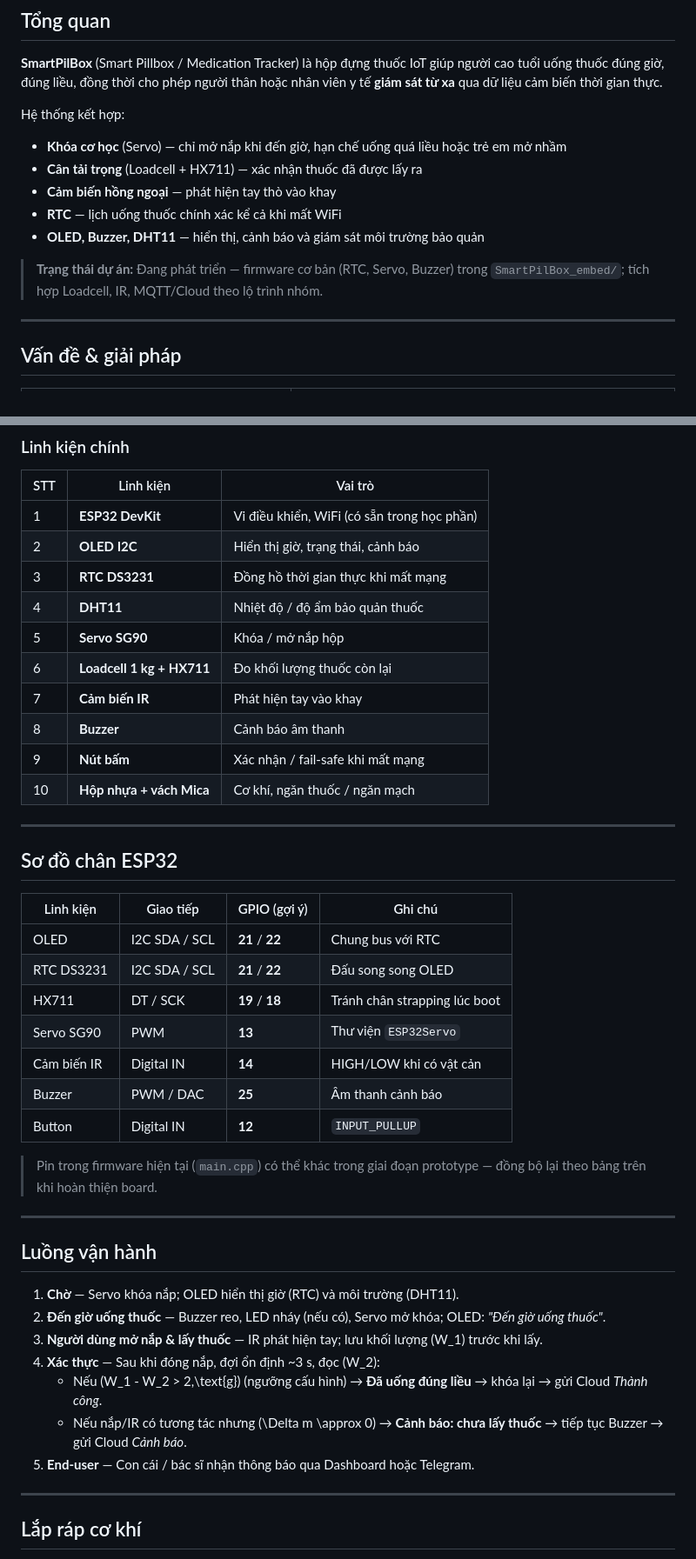
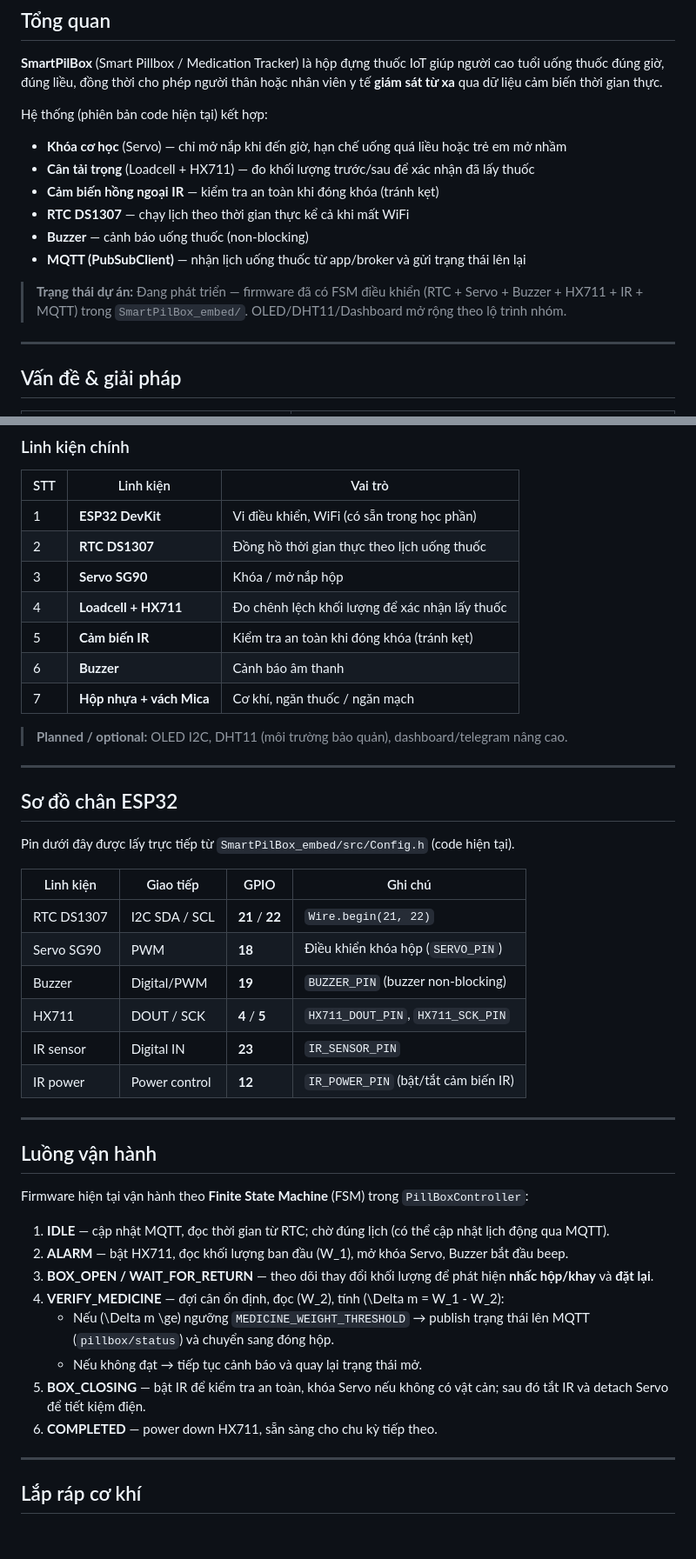
Before and after one commit to duynhu586/SmartPilBox, a Markdown page: README.md, 2 parts joined by grey strips. Shown at 87% size. Rendered like a GitHub page; blank space fills up the shorter version.

Commit message:
docs: update README based on current firmware implementation

```diff
--- a/README.md
+++ b/README.md
@@ -24,15 +24,16 @@
 
 **SmartPilBox** (Smart Pillbox / Medication Tracker) là hộp đựng thuốc IoT giúp người cao tuổi uống thuốc đúng giờ, đúng liều, đồng thời cho phép người thân hoặc nhân viên y tế **giám sát từ xa** qua dữ liệu cảm biến thời gian thực.
 
-Hệ thống kết hợp:
+Hệ thống (phiên bản code hiện tại) kết hợp:
 
 - **Khóa cơ học** (Servo) — chỉ mở nắp khi đến giờ, hạn chế uống quá liều hoặc trẻ em mở nhầm
-- **Cân tải trọng** (Loadcell + HX711) — xác nhận thuốc đã được lấy ra
-- **Cảm biến hồng ngoại** — phát hiện tay thò vào khay
-- **RTC** — lịch uống thuốc chính xác kể cả khi mất WiFi
-- **OLED, Buzzer, DHT11** — hiển thị, cảnh báo và giám sát môi trường bảo quản
+- **Cân tải trọng** (Loadcell + HX711) — đo khối lượng trước/sau để xác nhận đã lấy thuốc
+- **Cảm biến hồng ngoại IR** — kiểm tra an toàn khi đóng khóa (tránh kẹt)
+- **RTC DS1307** — chạy lịch theo thời gian thực kể cả khi mất WiFi
+- **Buzzer** — cảnh báo uống thuốc (non-blocking)
+- **MQTT (PubSubClient)** — nhận lịch uống thuốc từ app/broker và gửi trạng thái lên lại
 
-> **Trạng thái dự án:** Đang phát triển — firmware cơ bản (RTC, Servo, Buzzer) trong `SmartPilBox_embed/`; tích hợp Loadcell, IR, MQTT/Cloud theo lộ trình nhóm.
+> **Trạng thái dự án:** Đang phát triển — firmware đã có FSM điều khiển (RTC + Servo + Buzzer + HX711 + IR + MQTT) trong `SmartPilBox_embed/`. OLED/DHT11/Dashboard mở rộng theo lộ trình nhóm.
 
 ---
 
@@ -263,43 +264,44 @@ Sensor → ESP32 → MQTT → Mobile App
 | STT | Linh kiện | Vai trò |
 |-----|-----------|---------|
 | 1 | **ESP32 DevKit** | Vi điều khiển, WiFi (có sẵn trong học phần) |
-| 2 | **OLED I2C** | Hiển thị giờ, trạng thái, cảnh báo |
-| 3 | **RTC DS3231** | Đồng hồ thời gian thực khi mất mạng |
-| 4 | **DHT11** | Nhiệt độ / độ ẩm bảo quản thuốc |
-| 5 | **Servo SG90** | Khóa / mở nắp hộp |
-| 6 | **Loadcell 1 kg + HX711** | Đo khối lượng thuốc còn lại |
-| 7 | **Cảm biến IR** | Phát hiện tay vào khay |
-| 8 | **Buzzer** | Cảnh báo âm thanh |
-| 9 | **Nút bấm** | Xác nhận / fail-safe khi mất mạng |
-| 10 | **Hộp nhựa + vách Mica** | Cơ khí, ngăn thuốc / ngăn mạch |
+| 2 | **RTC DS1307** | Đồng hồ thời gian thực theo lịch uống thuốc |
+| 3 | **Servo SG90** | Khóa / mở nắp hộp |
+| 4 | **Loadcell + HX711** | Đo chênh lệch khối lượng để xác nhận lấy thuốc |
+| 5 | **Cảm biến IR** | Kiểm tra an toàn khi đóng khóa (tránh kẹt) |
+| 6 | **Buzzer** | Cảnh báo âm thanh |
+| 7 | **Hộp nhựa + vách Mica** | Cơ khí, ngăn thuốc / ngăn mạch |
+
+> **Planned / optional:** OLED I2C, DHT11 (môi trường bảo quản), dashboard/telegram nâng cao.
 
 ---
 
 ## Sơ đồ chân ESP32
 
-| Linh kiện | Giao tiếp | GPIO (gợi ý) | Ghi chú |
+Pin dưới đây được lấy trực tiếp từ `SmartPilBox_embed/src/Config.h` (code hiện tại).
+
+| Linh kiện | Giao tiếp | GPIO | Ghi chú |
 |-----------|----------|--------------|---------|
-| OLED | I2C SDA / SCL | **21** / **22** | Chung bus với RTC |
-| RTC DS3231 | I2C SDA / SCL | **21** / **22** | Đấu song song OLED |
-| HX711 | DT / SCK | **19** / **18** | Tránh chân strapping lúc boot |
-| Servo SG90 | PWM | **13** | Thư viện `ESP32Servo` |
-| Cảm biến IR | Digital IN | **14** | HIGH/LOW khi có vật cản |
-| Buzzer | PWM / DAC | **25** | Âm thanh cảnh báo |
-| Button | Digital IN | **12** | `INPUT_PULLUP` |
-
-> Pin trong firmware hiện tại (`main.cpp`) có thể khác trong giai đoạn prototype — đồng bộ lại theo bảng trên khi hoàn thiện board.
+| RTC DS1307 | I2C SDA / SCL | **21** / **22** | `Wire.begin(21, 22)` |
+| Servo SG90 | PWM | **18** | Điều khiển khóa hộp (`SERVO_PIN`) |
+| Buzzer | Digital/PWM | **19** | `BUZZER_PIN` (buzzer non-blocking) |
+| HX711 | DOUT / SCK | **4** / **5** | `HX711_DOUT_PIN`, `HX711_SCK_PIN` |
+| IR sensor | Digital IN | **23** | `IR_SENSOR_PIN` |
+| IR power | Power control | **12** | `IR_POWER_PIN` (bật/tắt cảm biến IR) |
 
 ---
 
 ## Luồng vận hành
 
-1. **Chờ** — Servo khóa nắp; OLED hiển thị giờ (RTC) và môi trường (DHT11).
-2. **Đến giờ uống thuốc** — Buzzer reo, LED nháy (nếu có), Servo mở khóa; OLED: *"Đến giờ uống thuốc"*.
-3. **Người dùng mở nắp & lấy thuốc** — IR phát hiện tay; lưu khối lượng \(W_1\) trước khi lấy.
-4. **Xác thực** — Sau khi đóng nắp, đợi ổn định ~3 s, đọc \(W_2\):
-   - Nếu \(W_1 - W_2 > 2\,\text{g}\) (ngưỡng cấu hình) → **Đã uống đúng liều** → khóa lại → gửi Cloud *Thành công*.
-   - Nếu nắp/IR có tương tác nhưng \(\Delta m \approx 0\) → **Cảnh báo: chưa lấy thuốc** → tiếp tục Buzzer → gửi Cloud *Cảnh báo*.
-5. **End-user** — Con cái / bác sĩ nhận thông báo qua Dashboard hoặc Telegram.
+Firmware hiện tại vận hành theo **Finite State Machine** (FSM) trong `PillBoxController`:
+
+1. **IDLE** — cập nhật MQTT, đọc thời gian từ RTC; chờ đúng lịch (có thể cập nhật lịch động qua MQTT).
+2. **ALARM** — bật HX711, đọc khối lượng ban đầu \(W_1\), mở khóa Servo, Buzzer bắt đầu beep.
+3. **BOX_OPEN / WAIT_FOR_RETURN** — theo dõi thay đổi khối lượng để phát hiện **nhấc hộp/khay** và **đặt lại**.
+4. **VERIFY_MEDICINE** — đợi cân ổn định, đọc \(W_2\), tính \(\Delta m = W_1 - W_2\):
+   - Nếu \(\Delta m \ge\) ngưỡng `MEDICINE_WEIGHT_THRESHOLD` → publish trạng thái lên MQTT (`pillbox/status`) và chuyển sang đóng hộp.
+   - Nếu không đạt → tiếp tục cảnh báo và quay lại trạng thái mở.
+5. **BOX_CLOSING** — bật IR để kiểm tra an toàn, khóa Servo nếu không có vật cản; sau đó tắt IR và detach Servo để tiết kiệm điện.
+6. **COMPLETED** — power down HX711, sẵn sàng cho chu kỳ tiếp theo.
 
 ---
 
```
Also changed, not shown: other parts of README.md (+11 -9 lines).
